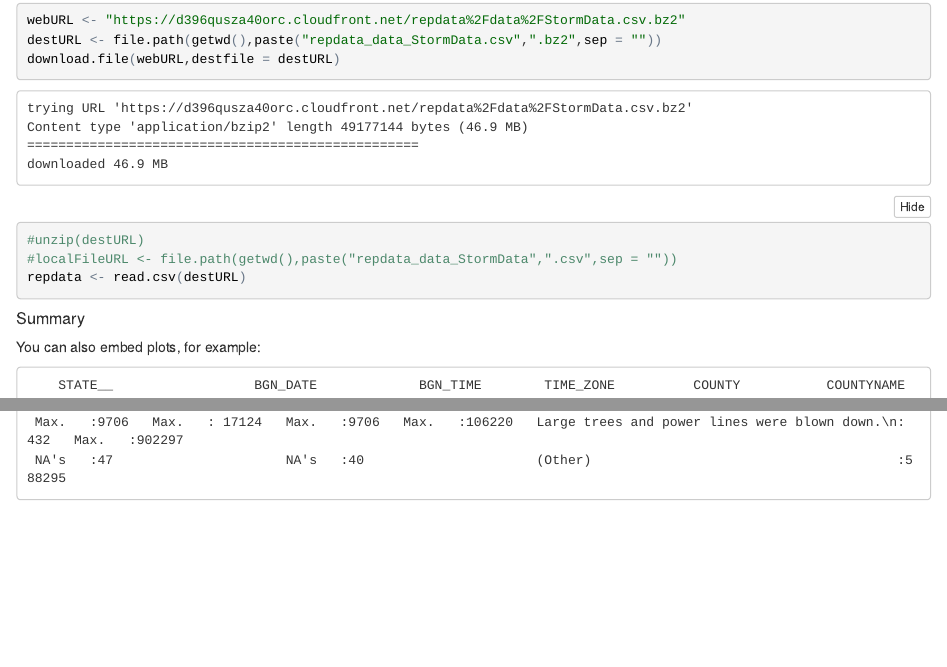
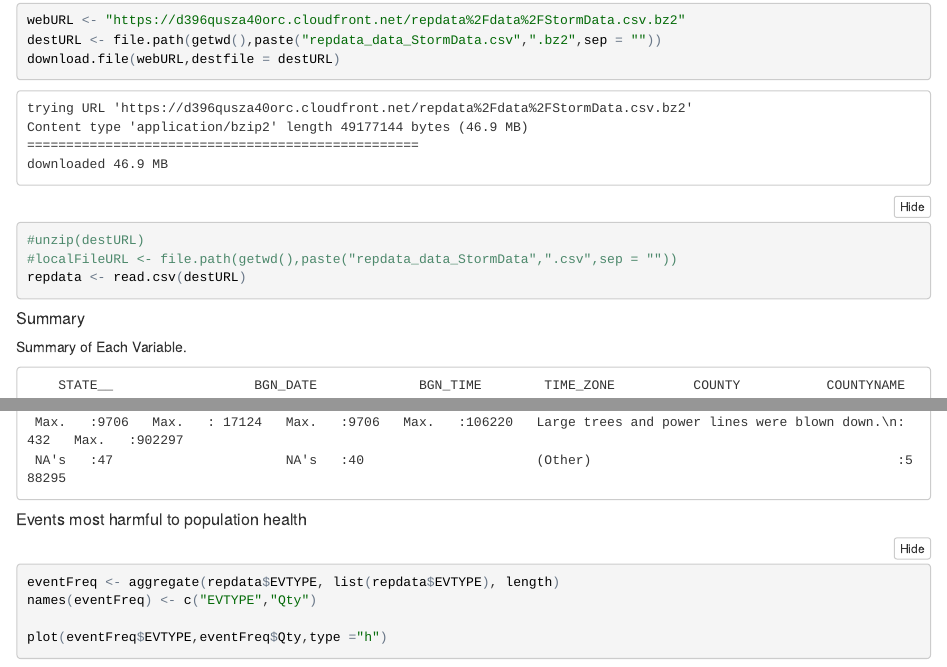
Before and after one commit to mgarcia-01/noaa-atmos-analysis, an R Markdown document (Research Analysis NOAA Report.Rmd): the page in a window 1100 px wide, from 560 px down, and a second part further down, joined at a grey line. The pictures show the output file Research Analysis NOAA Report.nb.html that the author committed with the source, opened offline.

Commit message:
updated event freq

````diff
--- a/Research Analysis NOAA Report.Rmd
+++ b/Research Analysis NOAA Report.Rmd
@@ -37,13 +37,25 @@ repdata <- read.csv(destURL)
 
 ##### Summary
 
-You can also embed plots, for example:
+Summary of Each Variable.
 
-```{r pressure, include = TRUE, echo=FALSE}
+```{r summary, include = TRUE, echo=FALSE}
 as.table(summary(repdata))
 
 ## rmarkdown::paged_table()
 ```
+
+##### Events most harmful to population health
+
+```{r include =  TRUE, echo = TRUE}
+eventFreq <- aggregate(repdata$EVTYPE, list(repdata$EVTYPE), length)
+names(eventFreq) <- c("EVTYPE","Qty")
+
+plot(eventFreq$EVTYPE,eventFreq$Qty,type ="h")
+```
+
+
+
 
 ### Source Citation and Resource:
     NATIONAL WEATHER SERVICE INSTRUCTION  10-1605
````
Also changed, not shown: Research Analysis NOAA Report.nb.html.
